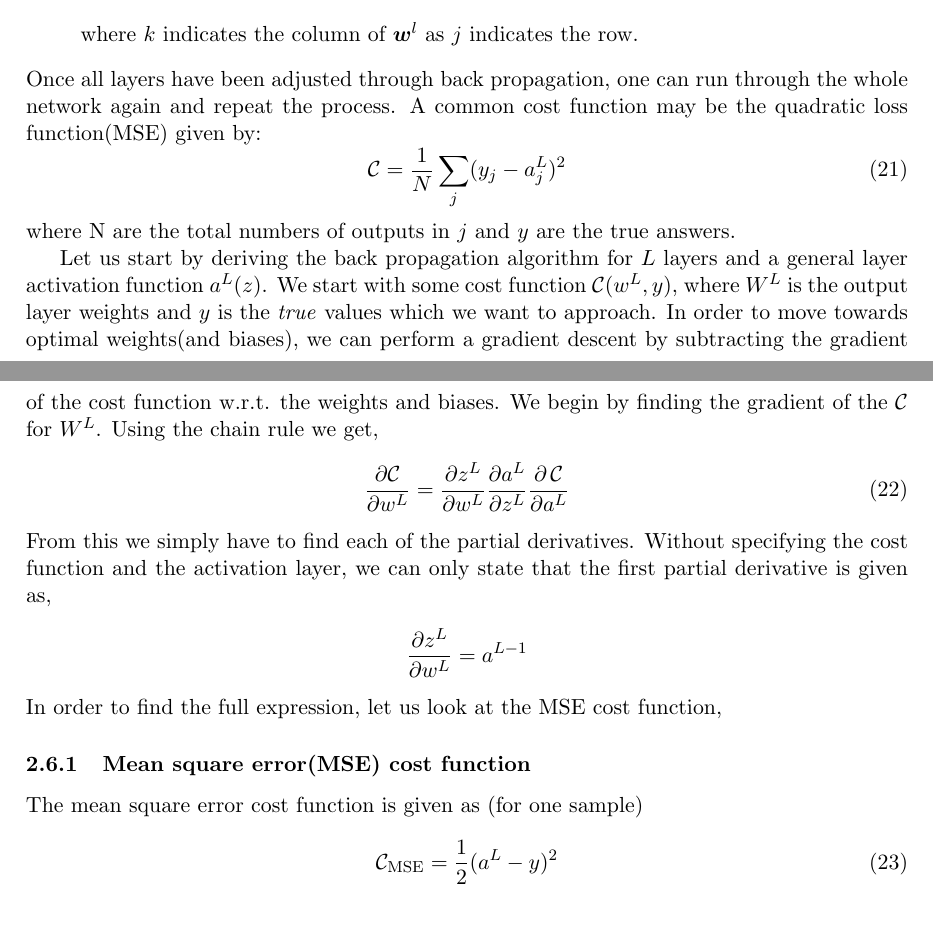
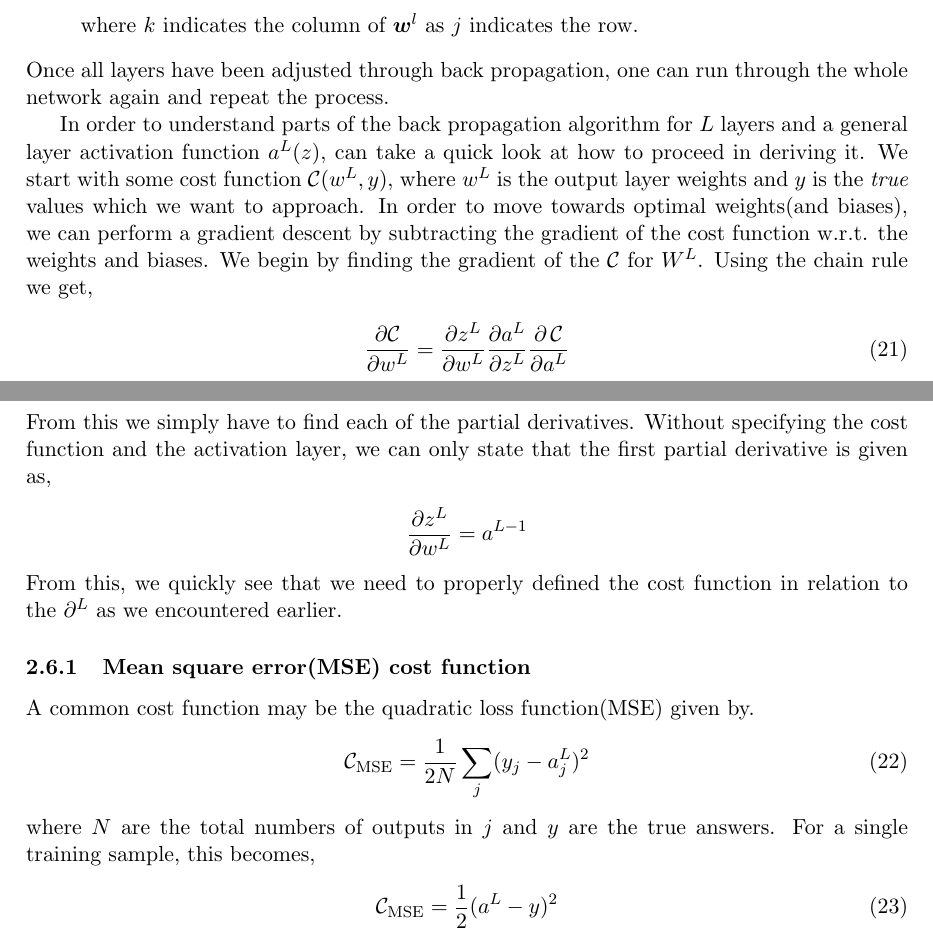
Before and after one commit to hmvege/FYSSTK4155-Project2, a LaTeX paper (doc/main.tex, which reads doc/theory/neuralnetworks.tex): two parts of pages 8 and 9 of 26, joined at a grey line, cut so that both start at the same text. Compiled offline with pdfLaTeX.

Commit message:
done in nn?

```diff
--- a/doc/theory/neuralnetworks.tex
+++ b/doc/theory/neuralnetworks.tex
@@ -38,13 +38,9 @@ The backpropegation is then summed up as following(heavily influenced by the wor
     \end{align*}
     where $k$ indicates the column of $\bm{w}^l$ as $j$ indicates the row.
 \end{itemize}
-Once all layers have been adjusted through back propagation, one can run through the whole network again and repeat the process. A common cost function may be the quadratic loss function(MSE) given by:
-\begin{equation}
-    \mathcal{C} = \frac{1}{N} \sum\limits_{j} (y_j - a_j^L)^2
-\end{equation}
-where N are the total numbers of outputs in $j$ and $y$ are the true answers.
+Once all layers have been adjusted through back propagation, one can run through the whole network again and repeat the process.
 
-Let us start by deriving the back propagation algorithm for $L$ layers and a general layer activation function $a^L(z)$. We start with some cost function $\CO(w^L, y)$, where $W^L$ is the output layer weights and $y$ is the \textit{true} values which we want to approach. In order to move towards optimal weights(and biases), we can perform a gradient descent by subtracting the gradient of the cost function w.r.t. the weights and biases. We begin by finding the gradient of the $\CO$ for $W^L$. Using the chain rule we get,
+In order to understand parts of the back propagation algorithm for $L$ layers and a general layer activation function $a^L(z)$, can take a quick look at how to proceed in deriving it. We start with some cost function $\CO(w^L, y)$, where $w^L$ is the output layer weights and $y$ is the \textit{true} values which we want to approach. In order to move towards optimal weights(and biases), we can perform a gradient descent by subtracting the gradient of the cost function w.r.t. the weights and biases. We begin by finding the gradient of the $\CO$ for $W^L$. Using the chain rule we get,
 \begin{align}
     \frac{\partial \mathcal{C}}{\partial w^L} &= \frac{\partial z^L}{\partial w^L} \frac{\partial a^L}{\partial z^L} \frac{\partial \CO}{\partial a^L}
     \label{eq:mlp-gradient-chain}
@@ -53,10 +49,14 @@ From this we simply have to find each of the partial derivatives. Without specif
 \begin{align*}
 \frac{\partial z^L}{\partial w^L} = a^{L-1}
 \end{align*}
-In order to find the full expression, let us look at the MSE cost function,
+From this, we quickly see that we need to properly defined the cost function in relation to the $\partial^L$ as we encountered earlier.
 
 \subsubsection{Mean square error(MSE) cost function}
-The mean square error cost function is given as (for one sample)
+A common cost function may be the quadratic loss function(MSE) given by.
+\begin{equation}
+    \mathcal{C}_\mathrm{MSE} = \frac{1}{2N} \sum\limits_{j} (y_j - a_j^L)^2
+\end{equation}
+where $N$ are the total numbers of outputs in $j$ and $y$ are the true answers. For a single training sample, this becomes,
 \begin{align}
     \mathcal{C}_\mathrm{MSE} = \frac{1}{2} (a^L - y)^2
     \label{eq:mse-mlp-cost}
```
Also changed, not shown: doc/results.tex (+1 -0 lines), doc/main.pdf.
